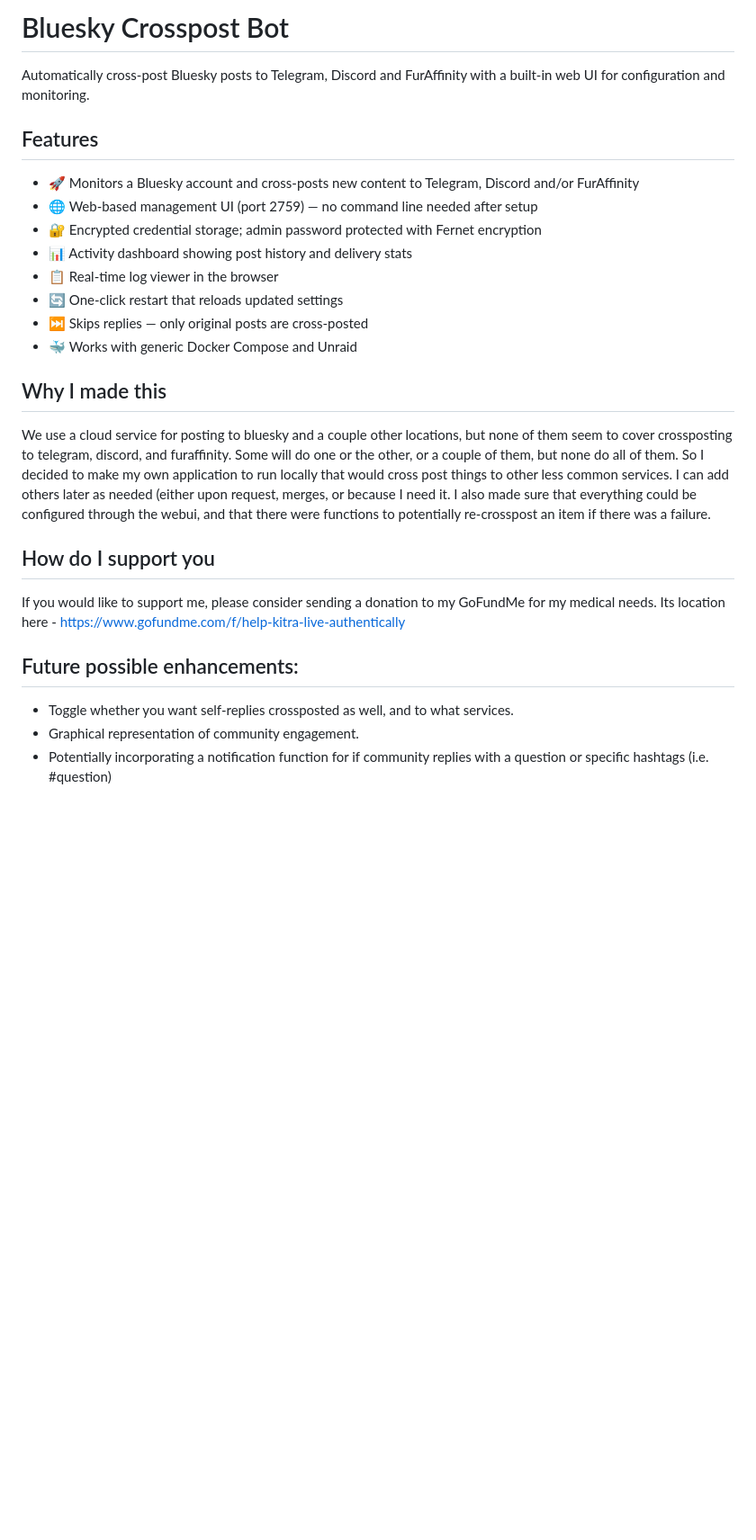
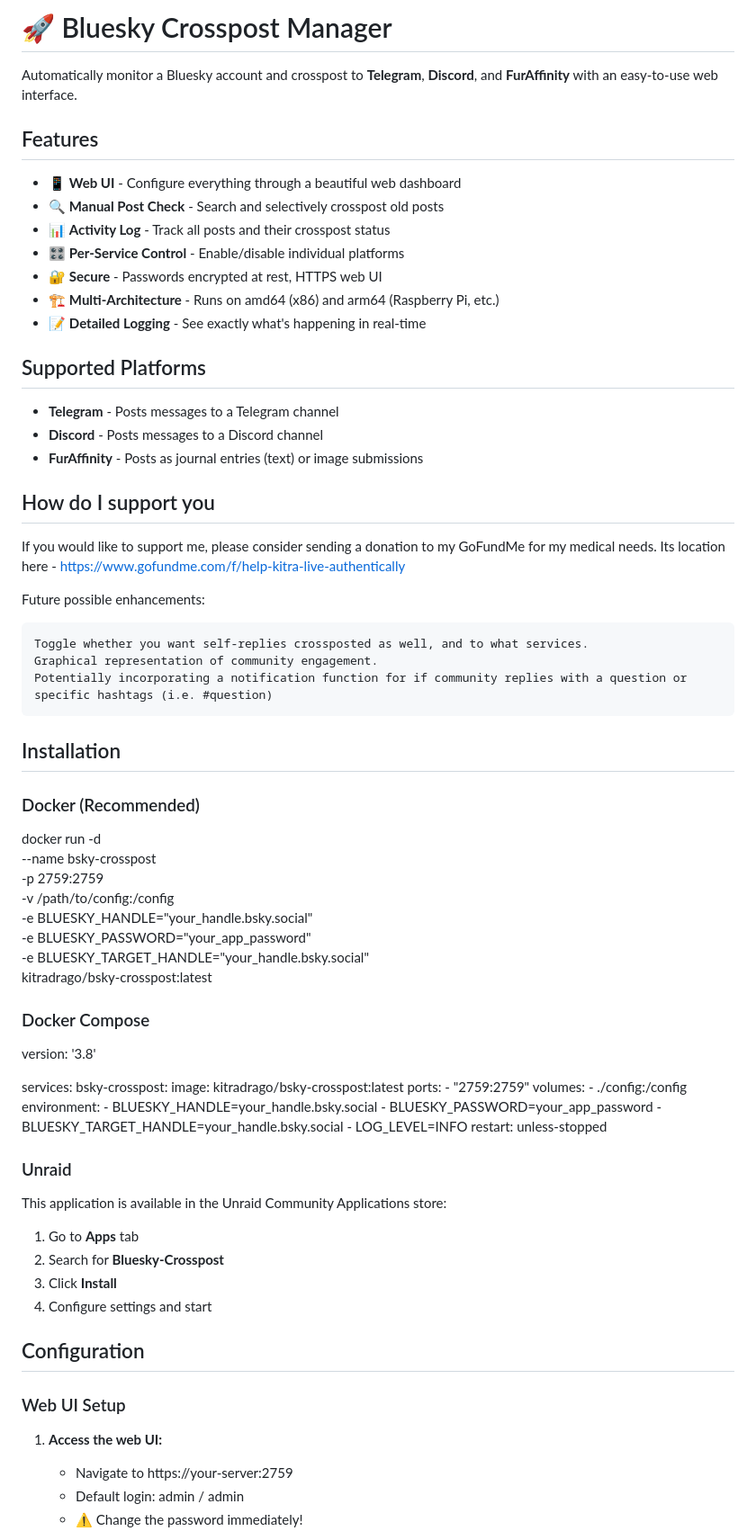
Before and after one commit to kitradrago/bsky-crosspost, a Markdown page: README.md, the part around one of its changes. Shown at 90% size. GitHub-like rendering; blank space fills up the shorter version.

```diff
--- a/README.md
+++ b/README.md
@@ -1,27 +1,79 @@
-# Bluesky Crosspost Bot
+# 🚀 Bluesky Crosspost Manager
 
-Automatically cross-post Bluesky posts to Telegram, Discord and FurAffinity with a built-in web UI for configuration and monitoring.
+Automatically monitor a Bluesky account and crosspost to **Telegram**, **Discord**, and **FurAffinity** with an easy-to-use web interface.
 
 ## Features
 
-- 🚀 Monitors a Bluesky account and cross-posts new content to Telegram, Discord and/or FurAffinity
-- 🌐 Web-based management UI (port 2759) — no command line needed after setup
-- 🔐 Encrypted credential storage; admin password protected with Fernet encryption
-- 📊 Activity dashboard showing post history and delivery stats
-- 📋 Real-time log viewer in the browser
-- 🔄 One-click restart that reloads updated settings
-- ⏭️ Skips replies — only original posts are cross-posted
-- 🐳 Works with generic Docker Compose and Unraid
+- 📱 **Web UI** - Configure everything through a beautiful web dashboard
+- 🔍 **Manual Post Check** - Search and selectively crosspost old posts
+- 📊 **Activity Log** - Track all posts and their crosspost status
+- 🎛️ **Per-Service Control** - Enable/disable individual platforms
+- 🔐 **Secure** - Passwords encrypted at rest, HTTPS web UI
+- 🏗️ **Multi-Architecture** - Runs on amd64 (x86) and arm64 (Raspberry Pi, etc.)
+- 📝 **Detailed Logging** - See exactly what's happening in real-time
 
-## Why I made this
+## Supported Platforms
 
-We use a cloud service for posting to bluesky and a couple other locations, but none of them seem to cover crossposting to telegram, discord, and furaffinity. Some will do one or the other, or a couple of them, but none do all of them. So I decided to make my own application to run locally that would cross post things to other less common services. I can add others later as needed (either upon request, merges, or because I need it. I also made sure that everything could be configured through the webui, and that there were functions to potentially re-crosspost an item if there was a failure.
+- **Telegram** - Posts messages to a Telegram channel
+- **Discord** - Posts messages to a Discord channel
+- **FurAffinity** - Posts as journal entries (text) or image submissions
 
 ## How do I support you
 
 If you would like to support me, please consider sending a donation to my GoFundMe for my medical needs. Its location here - https://www.gofundme.com/f/help-kitra-live-authentically
 
-## Future possible enhancements:
-- Toggle whether you want self-replies crossposted as well, and to what services.
-- Graphical representation of community engagement.
-- Potentially incorporating a notification function for if community replies with a question or specific hashtags (i.e. #question)
+Future possible enhancements:
+
+    Toggle whether you want self-replies crossposted as well, and to what services.
+    Graphical representation of community engagement.
+    Potentially incorporating a notification function for if community replies with a question or specific hashtags (i.e. #question)
+
+
+## Installation
+
+### Docker (Recommended)
+
+docker run -d \
+  --name bsky-crosspost \
+  -p 2759:2759 \
+  -v /path/to/config:/config \
+  -e BLUESKY_HANDLE="your_handle.bsky.social" \
+  -e BLUESKY_PASSWORD="your_app_password" \
+  -e BLUESKY_TARGET_HANDLE="your_handle.bsky.social" \
+  kitradrago/bsky-crosspost:latest
+
+### Docker Compose
+
+version: '3.8'
+
+services:
+  bsky-crosspost:
+    image: kitradrago/bsky-crosspost:latest
+    ports:
+      - "2759:2759"
+    volumes:
+      - ./config:/config
+    environment:
+      - BLUESKY_HANDLE=your_handle.bsky.social
+      - BLUESKY_PASSWORD=your_app_password
+      - BLUESKY_TARGET_HANDLE=your_handle.bsky.social
+      - LOG_LEVEL=INFO
+    restart: unless-stopped
+
+### Unraid
+
+This application is available in the Unraid Community Applications store:
+1. Go to **Apps** tab
+2. Search for **Bluesky-Crosspost**
+3. Click **Install**
+4. Configure settings and start
+
+## Configuration
+
+### Web UI Setup
+
+1. **Access the web UI:**
+   - Navigate to https://your-server:2759
+   - Default login: admin / admin
+   - ⚠️ Change the password immediately!
+
```
Also changed, not shown: other parts of README.md (+178 -342 lines).
